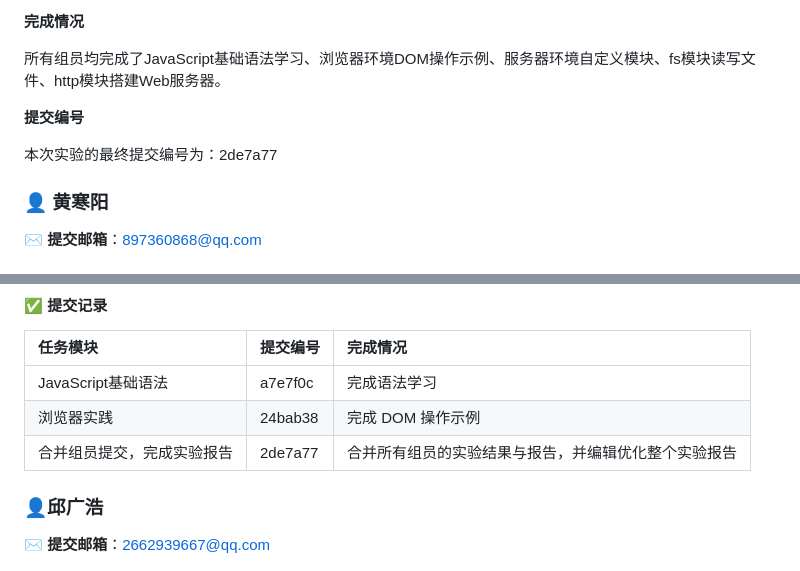
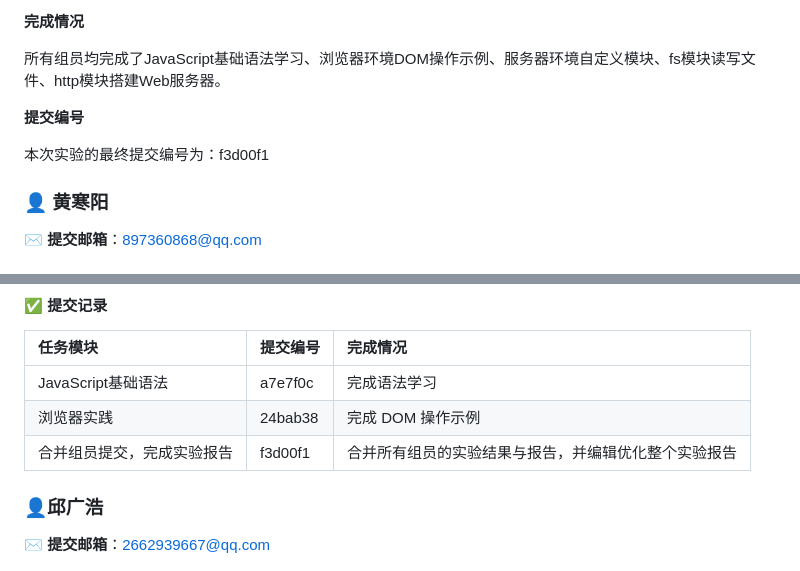
Before and after one commit to hhy1221/travel-diary, a Markdown page: REPORT.md, 2 parts joined by grey strips. Drawn GitHub-style.

Commit message:
完成前三次实验

```diff
--- a/REPORT.md
+++ b/REPORT.md
@@ -147,7 +147,7 @@
 
 **提交编号**
 
-本次实验的最终提交编号为：2de7a77
+本次实验的最终提交编号为：f3d00f1
 
 ### 👤 黄寒阳
 
@@ -167,7 +167,7 @@
 | :--- | :--- | :--- |
 | JavaScript基础语法 | a7e7f0c | 完成语法学习 |
 | 浏览器实践 | 24bab38 | 完成 DOM 操作示例 |
-| 合并组员提交，完成实验报告 | 2de7a77 | 合并所有组员的实验结果与报告，并编辑优化整个实验报告 |
+| 合并组员提交，完成实验报告 | f3d00f1 | 合并所有组员的实验结果与报告，并编辑优化整个实验报告 |
 
 ### 👤邱广浩
 
```
